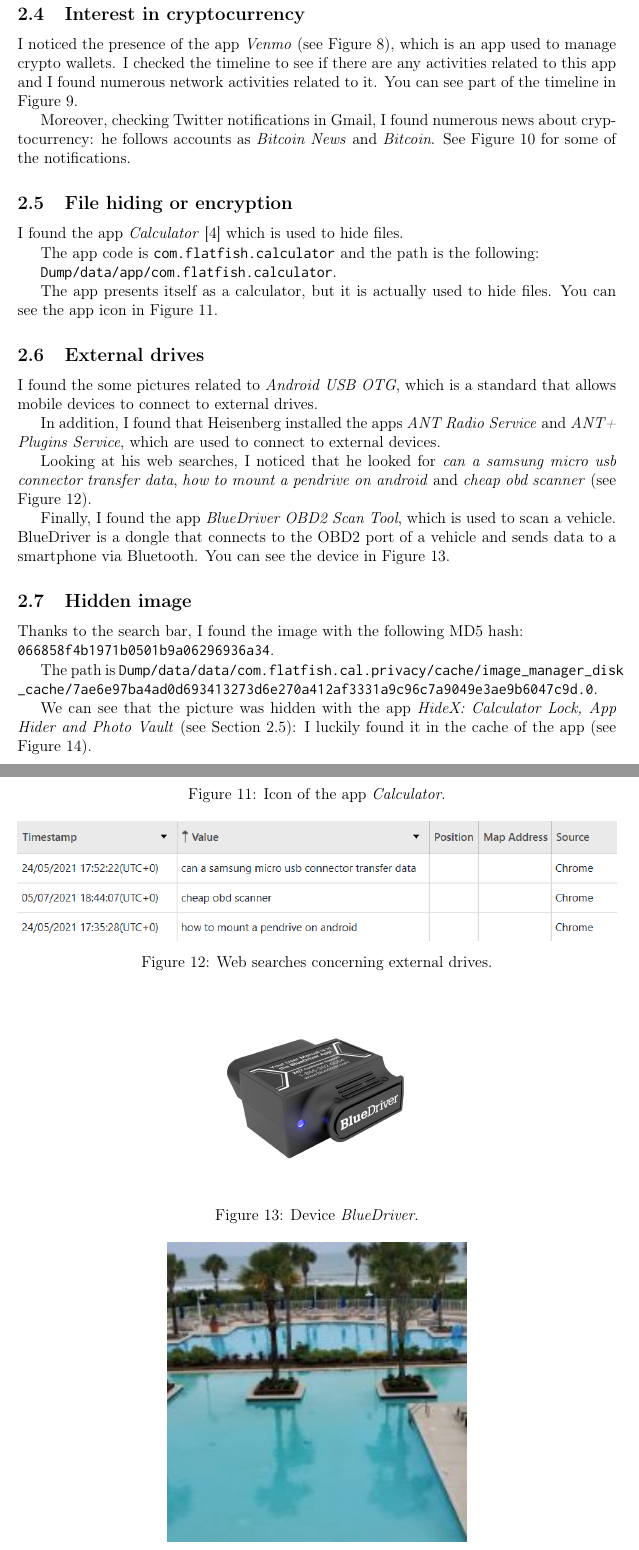
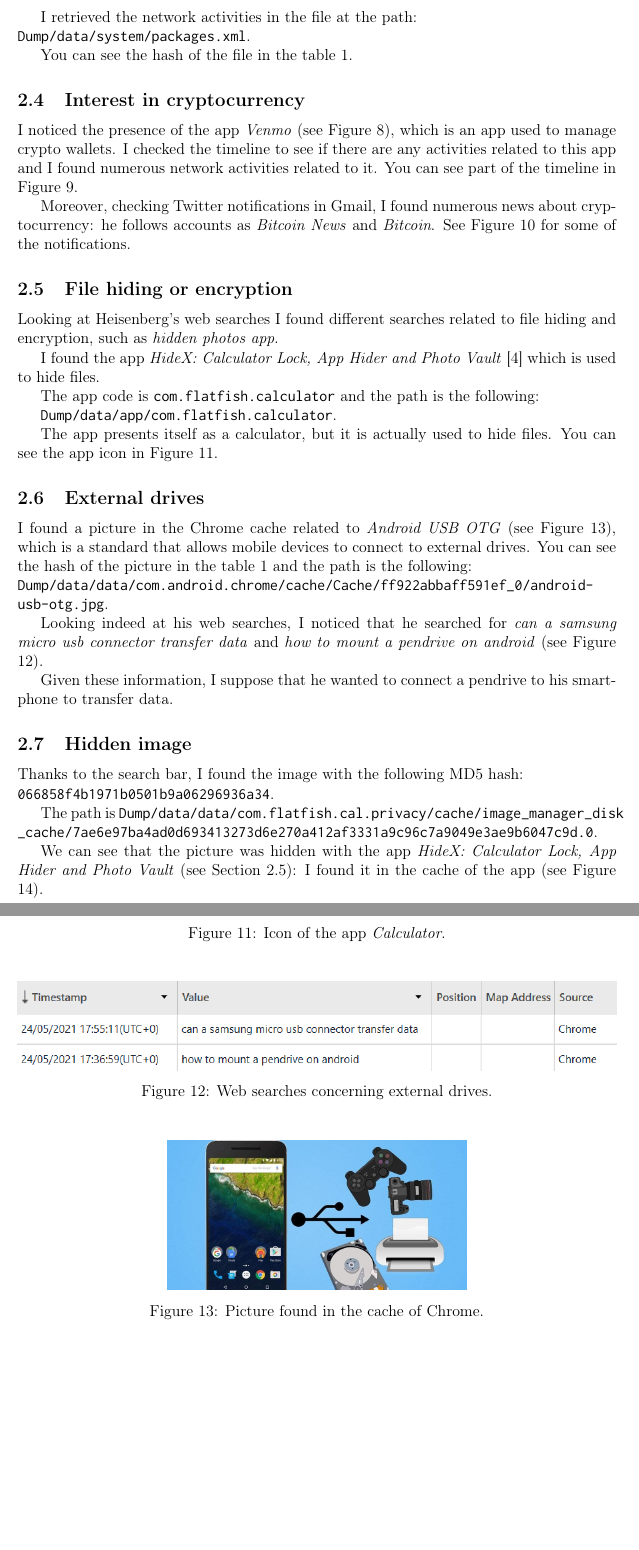
Before and after one commit to epi-xel/digital-forensics, a LaTeX problem sheet (assignment_3/report/main.tex): two parts of pages 6 and 11 of 12, joined at a grey line, cut at the place of the change, the shorter picture padded with empty space. Compiled offline with pdfLaTeX.

Commit message:
Complete report 3

```diff
--- a/assignment_3/report/main.tex
+++ b/assignment_3/report/main.tex
@@ -327,6 +323,10 @@
 
 You can see for example some of the network activities during 22/07/2021 which is two days after the arrest in Figure \ref{fig:pbp}.
 
+I retrieved the network activities in the file at the path:\\ \texttt{Dump/data/system/packages.xml}.
+
+You can see the hash of the file in the table \ref{table:hashes}.
+
 \begin{figure}[!ht]
     \centering
     \includegraphics[width=\textwidth]{images/pbp.png}
@@ -364,7 +364,9 @@
 \subsection{File hiding or encryption}
 \label{sec:file-hiding}
 
-I found the app \textit{Calculator} \cite{calculator} which is used to hide files.
+Looking at Heisenberg's web searches I found different searches related to file hiding and encryption, such as \textit{hidden photos app}.
+
+I found the app \textit{HideX: Calculator Lock, App Hider and Photo Vault} \cite{calculator} which is used to hide files.
 
 The app code is \texttt{com.flatfish.calculator} and the path is the following:
 
@@ -381,11 +383,12 @@
 
 \subsection{External drives}
 
-I found the some pictures related to \textit{Android USB OTG}, which is a standard that allows mobile devices to connect to external drives.
+I found a picture in the Chrome cache related to \textit{Android USB OTG} (see Figure \ref{fig:usb}), which is a standard that allows mobile devices to connect to external drives. You can see the hash of the picture in the table \ref{table:hashes} and the path is the following:\\
+\texttt{Dump/data/data/com.android.chrome/cache/Cache/ff922abbaff591ef\_0/android-\\usb-otg.jpg}.
 
-In addition, I found that Heisenberg installed the apps \textit{ANT Radio Service} and \textit{ANT+ Plugins Service}, which are used to connect to external devices.
+Looking indeed at his web searches, I noticed that he searched for \textit{can a samsung micro usb connector transfer data} and \textit{how to mount a pendrive on android} (see Figure \ref{fig:web}).
 
-Looking at his web searches, I noticed that he looked for \textit{can a samsung micro usb connector transfer data}, \textit{how to mount a pendrive on android} and \textit{cheap obd scanner} (see Figure \ref{fig:web}).
+Given these information, I suppose that he wanted to connect a pendrive to his smartphone to transfer data.
 
 \begin{figure}[!ht]
     \centering
@@ -394,13 +397,11 @@
     \label{fig:web}
 \end{figure}
 
-Finally, I found the app \textit{BlueDriver OBD2 Scan Tool}, which is used to scan a vehicle. BlueDriver is a dongle that connects to the OBD2 port of a vehicle and sends data to a smartphone via Bluetooth. You can see the device in Figure \ref{fig:bluedriver}.
-
-\begin{figure}[!ht]
+\begin{figure}
     \centering
-    \includegraphics[width=0.5\textwidth]{images/bluedriver.png}
-    \caption{Device \textit{BlueDriver}.}
-    \label{fig:bluedriver}
+    \includegraphics[width=0.5\textwidth]{images/android-usb-otg.jpg}
+    \caption{Picture found in the cache of Chrome.}
+    \label{fig:usb}
 \end{figure}
 
 \subsection{Hidden image}
@@ -410,7 +411,7 @@
 
 The path is \texttt{Dump/data/data/com.flatfish.cal.privacy/cache/image\_manager\_disk \\ \_cache/7ae6e97ba4ad0d693413273d6e270a412af3331a9c96c7a9049e3ae9b6047c9d.0}.
 
-We can see that the picture was hidden with the app \textit{HideX: Calculator Lock, App Hider and Photo Vault} (see Section \ref{sec:file-hiding}): I luckily found it in the cache of the app (see Figure \ref{fig:cache}).
+We can see that the picture was hidden with the app \textit{HideX: Calculator Lock, App Hider and Photo Vault} (see Section \ref{sec:file-hiding}): I found it in the cache of the app (see Figure \ref{fig:cache}).
 
 \begin{figure}[!ht]
     \centering
```
Also changed, not shown: assignment_3/report/images/android-usb-otg.jpg (added), assignment_3/report/images/bluedriver.png (deleted), assignment_3/report/images/web-searches.png, assignment_3/report/main.tex (38 more changed lines).
